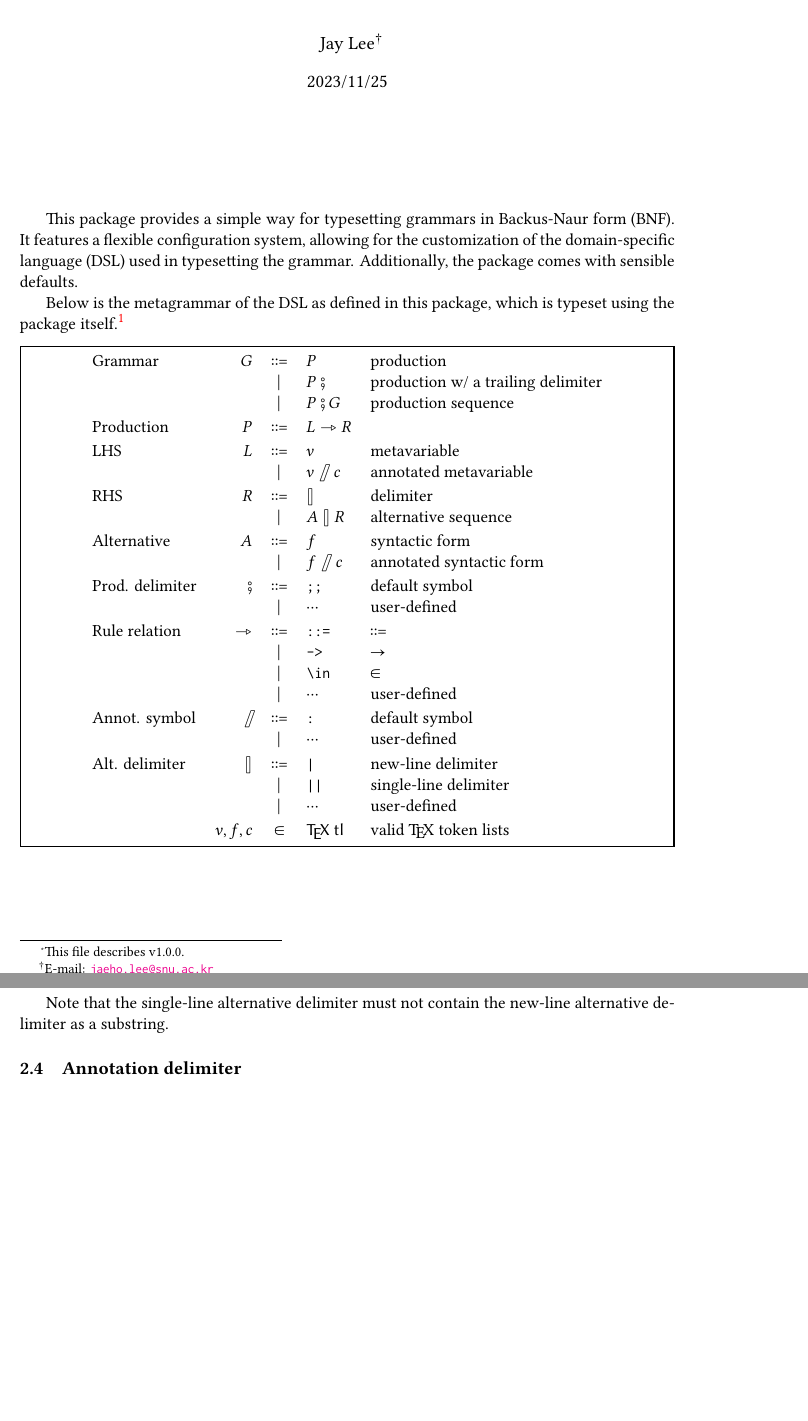
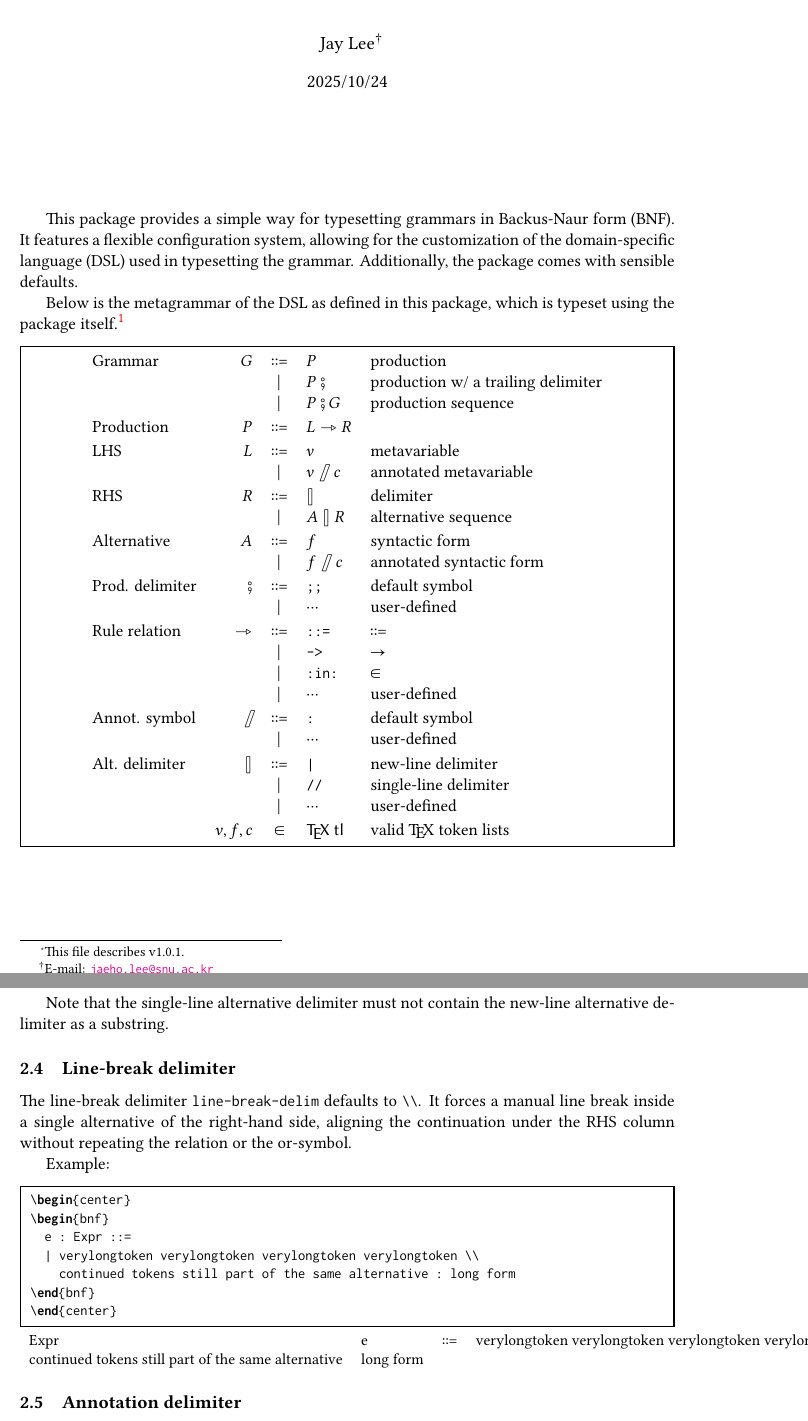
Before and after one commit to Zeta611/simplebnf, a LaTeX document (simplebnf-doc.tex, which reads simplebnf.sty): two parts of pages 1 and 6 of 9 before the commit and two parts of pages 1 and 6 of 10 after it, joined at a grey line, cut so that both start at the same text, the shorter picture padded with empty space. Compiled offline with XeLaTeX; a missing font is replaced by an installed copy or a similar font.

Commit message:
:bug: Fix documentation errors

```diff
--- a/simplebnf-doc.tex
+++ b/simplebnf-doc.tex
@@ -130,10 +130,10 @@
 
 \title{%
   \textsf{simplebnf} --- A simple package to format Backus-Naur form%
-  \footnote{This file describes v1.0.0.}}
+  \footnote{This file describes v1.0.1.}}
 \author{Jay Lee\footnote{E-mail: %
   \href{mailto:jaeho.lee@snu.ac.kr}{\texttt{jaeho.lee@snu.ac.kr}}}}
-\date{2023/11/25}
+\date{2025/10/24}
 
 
 \begin{document}
@@ -146,6 +146,8 @@ It features a flexible configuration system, allowing for the customization of t
 Additionally, the package comes with sensible defaults.
 
 Below is the metagrammar of the DSL as defined in this package, which is typeset using the package itself.\footnote{The code is shown in \nameref{sec:appendix}.}
+\def\colonincolon{:in:}
+\def\doubleslash{//}
 \begin{tcolorbox}[sharp corners]
   \begin{center}
     \begin{bnf}(
@@ -190,7 +192,7 @@ Below is the metagrammar of the DSL as defined in this package, which is typeset
       \rightarrowtriangle // Rule relation :::=
       ! ::= // $\Coloneqq$
       ! -> // $\to$
-      ! \texttt{\char`\\in} // $\in$
+      ! \colonincolon // $\in$
       ! $\cdots$ // user-defined
     ;;;
       \fatslash // Annot. symbol :::=
@@ -419,6 +422,21 @@ For consecutive alternatives delimited by the single-line alternative delimiter,
 
 Note that the single-line alternative delimiter must not contain the new-line alternative delimiter as a substring.
 
+\subsection{Line-break delimiter}
+The line-break delimiter \verb/line-break-delim/ defaults to \verb/\\/.
+It forces a manual line break inside a single alternative of the right-hand side, aligning the continuation under the RHS column without repeating the relation or the or-symbol.
+
+Example:
+\begin{example}*
+\begin{center}
+\begin{bnf}
+  e : Expr ::=
+  | verylongtoken verylongtoken verylongtoken verylongtoken \\
+    continued tokens still part of the same alternative : long form
+\end{bnf}
+\end{center}
+\end{example}
+
 \subsection{Annotation delimiter}
 The default annotation delimiter \verb/comment/ is \verb/:/.
 This will separate the syntactic form and the annotation within the alternative.
--- a/simplebnf.sty
+++ b/simplebnf.sty
@@ -12,7 +12,8 @@
 \providecommand\DeclareRelease[3]{}
 \providecommand\DeclareCurrentRelease[2]{}
 \DeclareRelease{0.3.2}{2023-01-07}{simplebnf-2023-01-07.sty}
-\DeclareCurrentRelease{}{2023-11-25}
+\DeclareRelease{1.0.0}{2023-11-25}{simplebnf-2023-11-25.sty}
+\DeclareCurrentRelease{}{2025-10-24}
 
 \RequirePackage{expl3,xparse}
 % The new backend is tabularray
@@ -22,8 +23,8 @@
 
 \ProvidesExplPackage
   {simplebnf}
-  {2023-11-25}
-  {1.0.0}
+  {2025-10-24}
+  {1.0.1}
   {A simple package to format Backus–Naur form}
 
 
```
Also changed, not shown: simplebnf-doc.pdf, simplebnf-doc.tex (17 more changed lines), simplebnf.sty (2 more changed lines).
